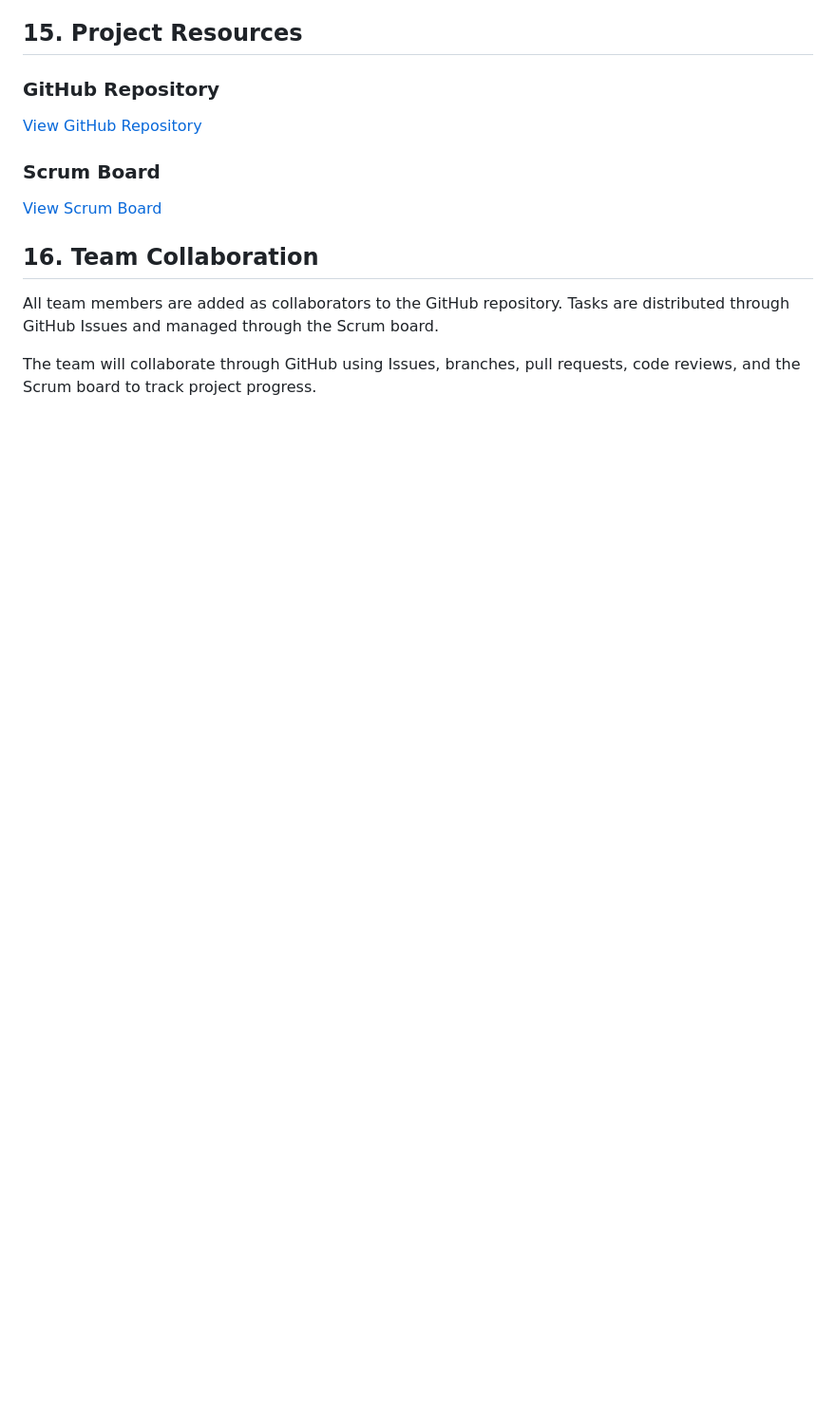
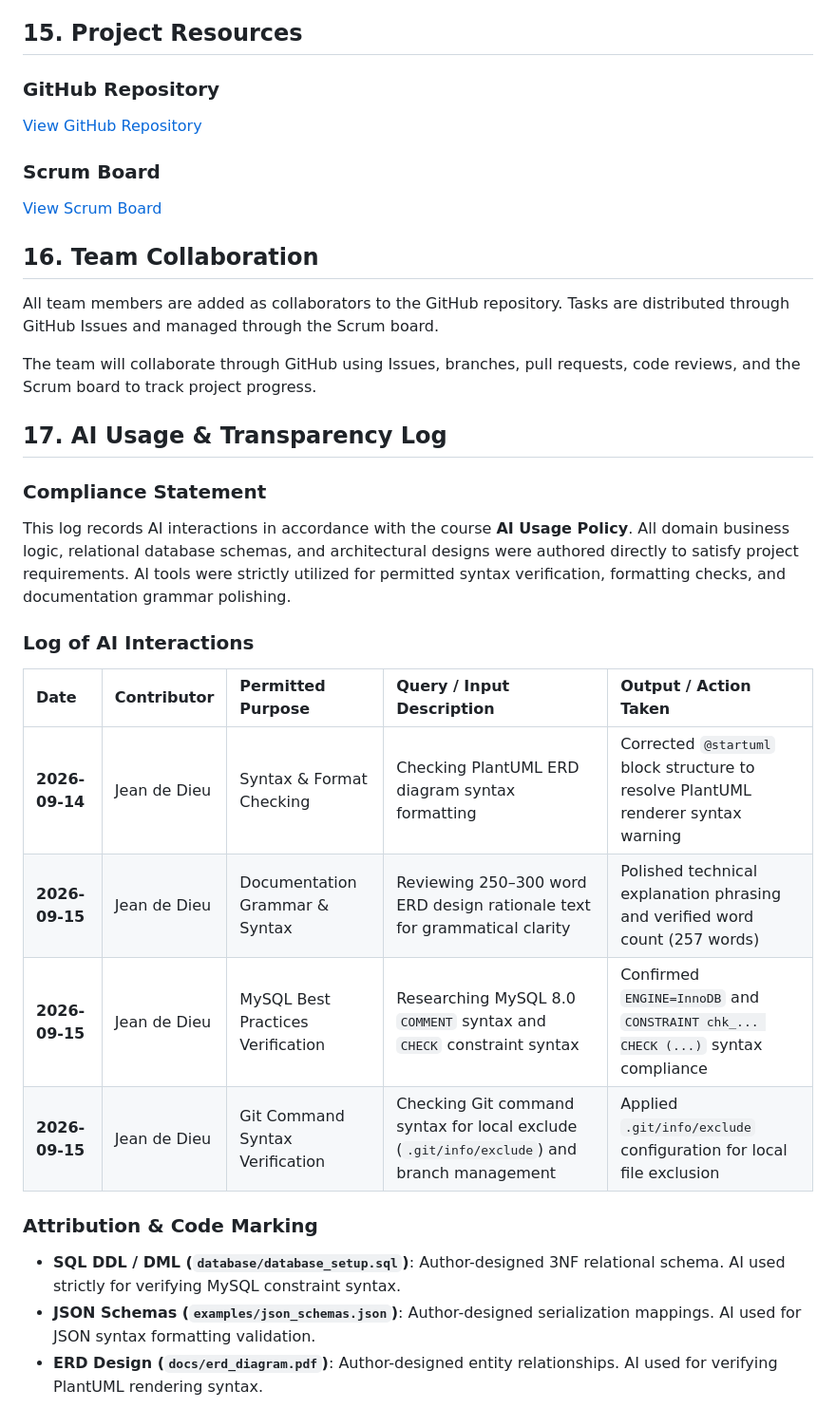
Before and after one commit to BANCUNGUYE66/momo-sms-processing-system, a Markdown page: README.md, the part around the change. Shown at 95% size. GitHub-like rendering; blank space fills up the shorter version.

Commit message:
docs: integrate AI usage and transparency log into README.md

```diff
--- a/README.md
+++ b/README.md
@@ -340,3 +340,22 @@ At the end of the project, the team expects to have an enterprise-level full-sta
 All team members are added as collaborators to the GitHub repository. Tasks are distributed through GitHub Issues and managed through the Scrum board.
 
 The team will collaborate through GitHub using Issues, branches, pull requests, code reviews, and the Scrum board to track project progress.
+
+## 17. AI Usage & Transparency Log
+
+### Compliance Statement
+This log records AI interactions in accordance with the course **AI Usage Policy**. All domain business logic, relational database schemas, and architectural designs were authored directly to satisfy project requirements. AI tools were strictly utilized for permitted syntax verification, formatting checks, and documentation grammar polishing.
+
+### Log of AI Interactions
+
+| Date | Contributor | Permitted Purpose | Query / Input Description | Output / Action Taken |
+| :--- | :--- | :--- | :--- | :--- |
+| **2026-09-14** | Jean de Dieu | Syntax & Format Checking | Checking PlantUML ERD diagram syntax formatting | Corrected `@startuml` block structure to resolve PlantUML renderer syntax warning |
+| **2026-09-15** | Jean de Dieu | Documentation Grammar & Syntax | Reviewing 250–300 word ERD design rationale text for grammatical clarity | Polished technical explanation phrasing and verified word count (257 words) |
+| **2026-09-15** | Jean de Dieu | MySQL Best Practices Verification | Researching MySQL 8.0 `COMMENT` syntax and `CHECK` constraint syntax | Confirmed `ENGINE=InnoDB` and `CONSTRAINT chk_... CHECK (...)` syntax compliance |
+| **2026-09-15** | Jean de Dieu | Git Command Syntax Verification | Checking Git command syntax for local exclude (`.git/info/exclude`) and branch management | Applied `.git/info/exclude` configuration for local file exclusion |
+
+### Attribution & Code Marking
+- **SQL DDL / DML (`database/database_setup.sql`)**: Author-designed 3NF relational schema. AI used strictly for verifying MySQL constraint syntax.
+- **JSON Schemas (`examples/json_schemas.json`)**: Author-designed serialization mappings. AI used for JSON syntax formatting validation.
+- **ERD Design (`docs/erd_diagram.pdf`)**: Author-designed entity relationships. AI used for verifying PlantUML rendering syntax.
```
Also changed, not shown: docs/ai_usage_log.md (deleted, +0 -29 lines).
